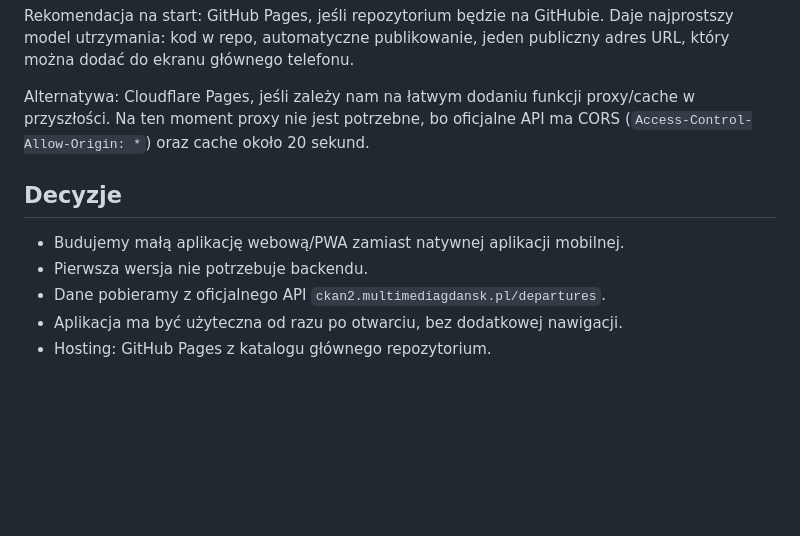
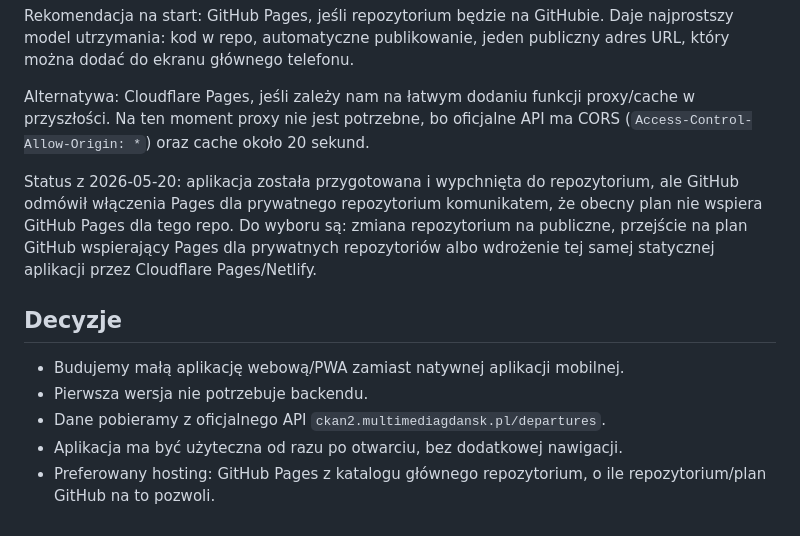
Before and after one commit to michalkurzelewski/opacka, a Markdown page: ZALOZENIA_PROJEKTU.md, the part around the change. Drawn GitHub-style; blank space fills up the shorter version.

```diff
--- a/ZALOZENIA_PROJEKTU.md
+++ b/ZALOZENIA_PROJEKTU.md
@@ -53,10 +53,12 @@ Rekomendacja na start: GitHub Pages, jeśli repozytorium będzie na GitHubie. Da
 
 Alternatywa: Cloudflare Pages, jeśli zależy nam na łatwym dodaniu funkcji proxy/cache w przyszłości. Na ten moment proxy nie jest potrzebne, bo oficjalne API ma CORS (`Access-Control-Allow-Origin: *`) oraz cache około 20 sekund.
 
+Status z 2026-05-20: aplikacja została przygotowana i wypchnięta do repozytorium, ale GitHub odmówił włączenia Pages dla prywatnego repozytorium komunikatem, że obecny plan nie wspiera GitHub Pages dla tego repo. Do wyboru są: zmiana repozytorium na publiczne, przejście na plan GitHub wspierający Pages dla prywatnych repozytoriów albo wdrożenie tej samej statycznej aplikacji przez Cloudflare Pages/Netlify.
+
 ## Decyzje
 
 - Budujemy małą aplikację webową/PWA zamiast natywnej aplikacji mobilnej.
 - Pierwsza wersja nie potrzebuje backendu.
 - Dane pobieramy z oficjalnego API `ckan2.multimediagdansk.pl/departures`.
 - Aplikacja ma być użyteczna od razu po otwarciu, bez dodatkowej nawigacji.
-- Hosting: GitHub Pages z katalogu głównego repozytorium.
+- Preferowany hosting: GitHub Pages z katalogu głównego repozytorium, o ile repozytorium/plan GitHub na to pozwoli.
```
Also changed, not shown: CODEX_CONTEXT.md (+3 -1 lines).
